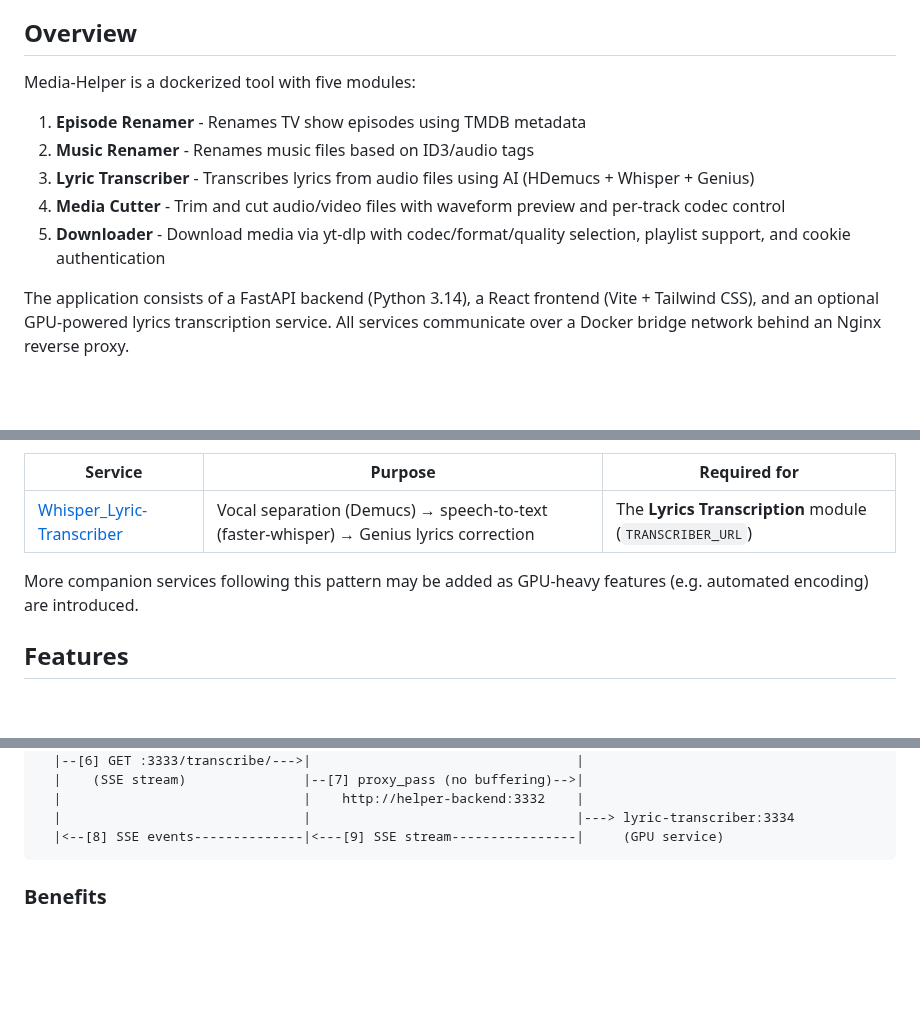
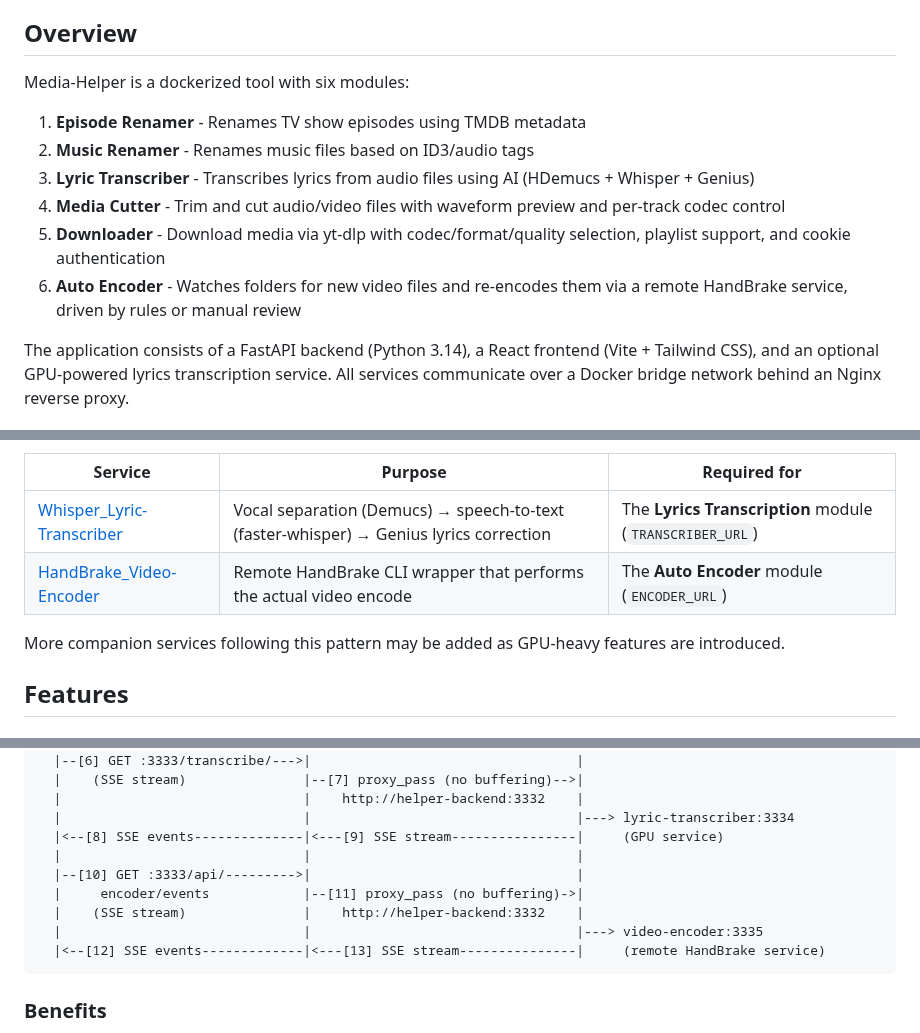
Before and after one commit to TXCJulian/Media-Helper, a Markdown page: README.md, 3 parts joined by grey strips. GitHub-like rendering; blank space fills up the shorter version.

````diff
--- a/README.md
+++ b/README.md
@@ -42,13 +46,14 @@ A media management tool for renaming TV shows, music files, transcribing lyrics,
 
 ## Overview
 
-Media-Helper is a dockerized tool with five modules:
+Media-Helper is a dockerized tool with six modules:
 
 1. **Episode Renamer** - Renames TV show episodes using TMDB metadata
 2. **Music Renamer** - Renames music files based on ID3/audio tags
 3. **Lyric Transcriber** - Transcribes lyrics from audio files using AI (HDemucs + Whisper + Genius)
 4. **Media Cutter** - Trim and cut audio/video files with waveform preview and per-track codec control
 5. **Downloader** - Download media via yt-dlp with codec/format/quality selection, playlist support, and cookie authentication
+6. **Auto Encoder** - Watches folders for new video files and re-encodes them via a remote HandBrake service, driven by rules or manual review
 
 The application consists of a FastAPI backend (Python 3.14), a React frontend (Vite + Tailwind CSS), and an optional GPU-powered lyrics transcription service. All services communicate over a Docker bridge network behind an Nginx reverse proxy.
 
@@ -63,8 +68,9 @@ This repo deliberately keeps some functionality out of its own backend and deleg
 | Service | Purpose | Required for |
 | --- | --- | --- |
 | [Whisper_Lyric-Transcriber](https://github.com/TXCJulian/Whisper_Lyric-Transcriber) | Vocal separation (Demucs) → speech-to-text (faster-whisper) → Genius lyrics correction | The **Lyrics Transcription** module (`TRANSCRIBER_URL`) |
+| [HandBrake_Video-Encoder](https://github.com/TXCJulian/HandBrake_Video-Encoder) | Remote HandBrake CLI wrapper that performs the actual video encode | The **Auto Encoder** module (`ENCODER_URL`) |
 
-More companion services following this pattern may be added as GPU-heavy features (e.g. automated encoding) are introduced.
+More companion services following this pattern may be added as GPU-heavy features are introduced.
 
 ## Features
 
@@ -194,6 +214,12 @@ Browser                    Frontend Container               Backend Container
   |                               |    http://helper-backend:3332    |
   |                               |                                  |---> lyric-transcriber:3334
   |<--[8] SSE events--------------|<---[9] SSE stream----------------|     (GPU service)
+  |                               |                                  |
+  |--[10] GET :3333/api/--------->|                                  |
+  |     encoder/events            |--[11] proxy_pass (no buffering)->|
+  |    (SSE stream)               |    http://helper-backend:3332    |
+  |                               |                                  |---> video-encoder:3335
+  |<--[12] SSE events-------------|<---[13] SSE stream---------------|     (remote HandBrake service)
 ```
 
 ### Benefits
````
Also changed, not shown: other parts of README.md (+48 -0 lines), docs/screenshots/encoder-panel.png (added).
